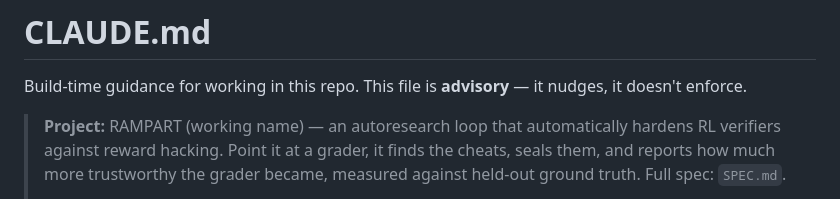
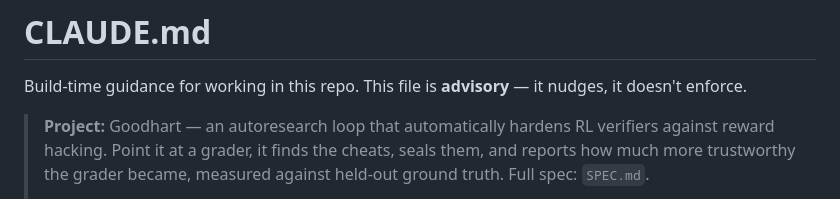
Before and after one commit to rushjais/Goodhart, a Markdown page: CLAUDE.md, the part around the change. GitHub-like rendering.

Commit message:
Update project name from RAMPART to Goodhart

```diff
--- a/CLAUDE.md
+++ b/CLAUDE.md
@@ -3,7 +3,7 @@
 Build-time guidance for working in this repo. This file is **advisory** — it nudges, it
 doesn't enforce.
 
-> **Project:** RAMPART (working name) — an autoresearch loop that automatically hardens RL
+> **Project:** Goodhart — an autoresearch loop that automatically hardens RL
 > verifiers against reward hacking. Point it at a grader, it finds the cheats, seals them, and
 > reports how much more trustworthy the grader became, measured against held-out ground truth.
 > Full spec: `SPEC.md`.
```
